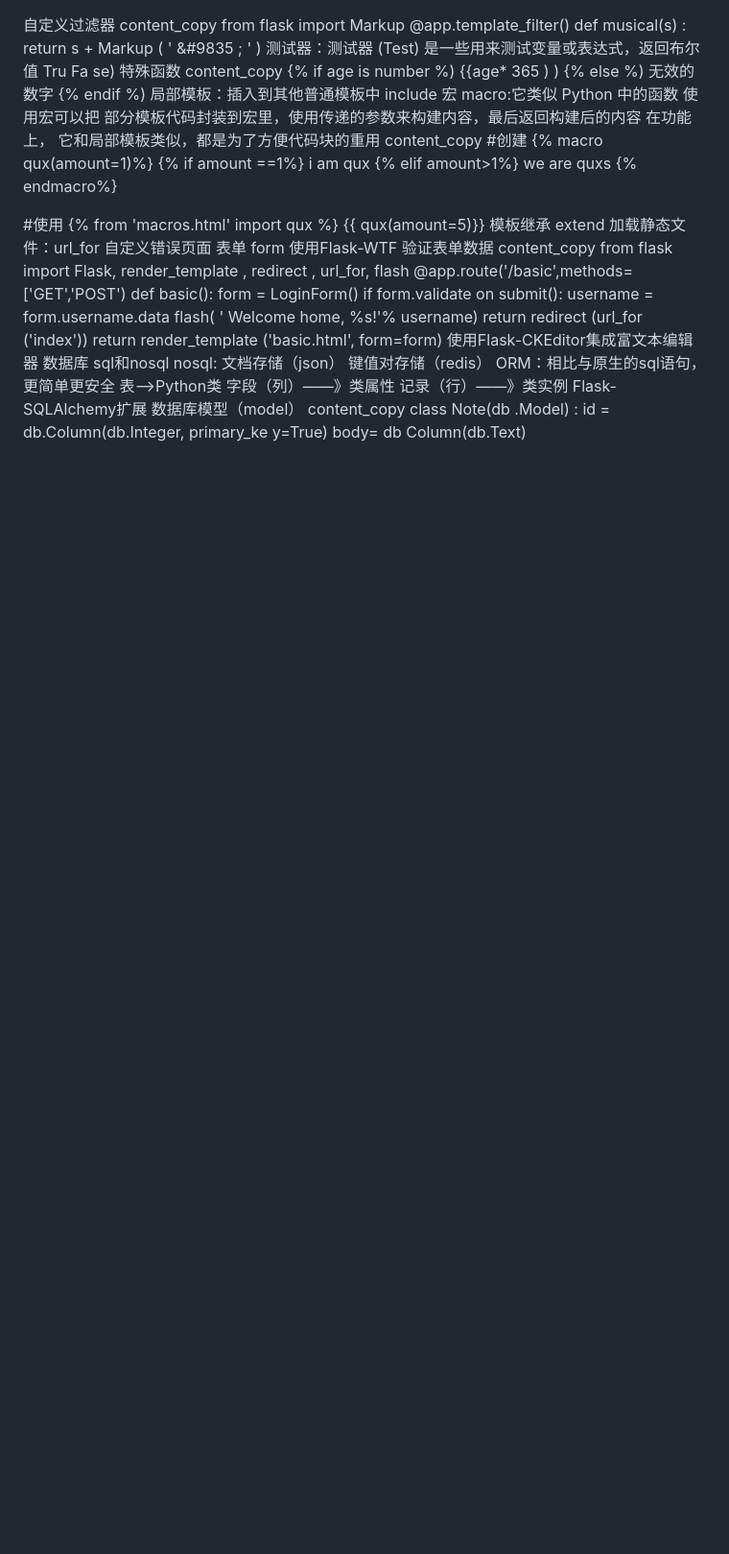
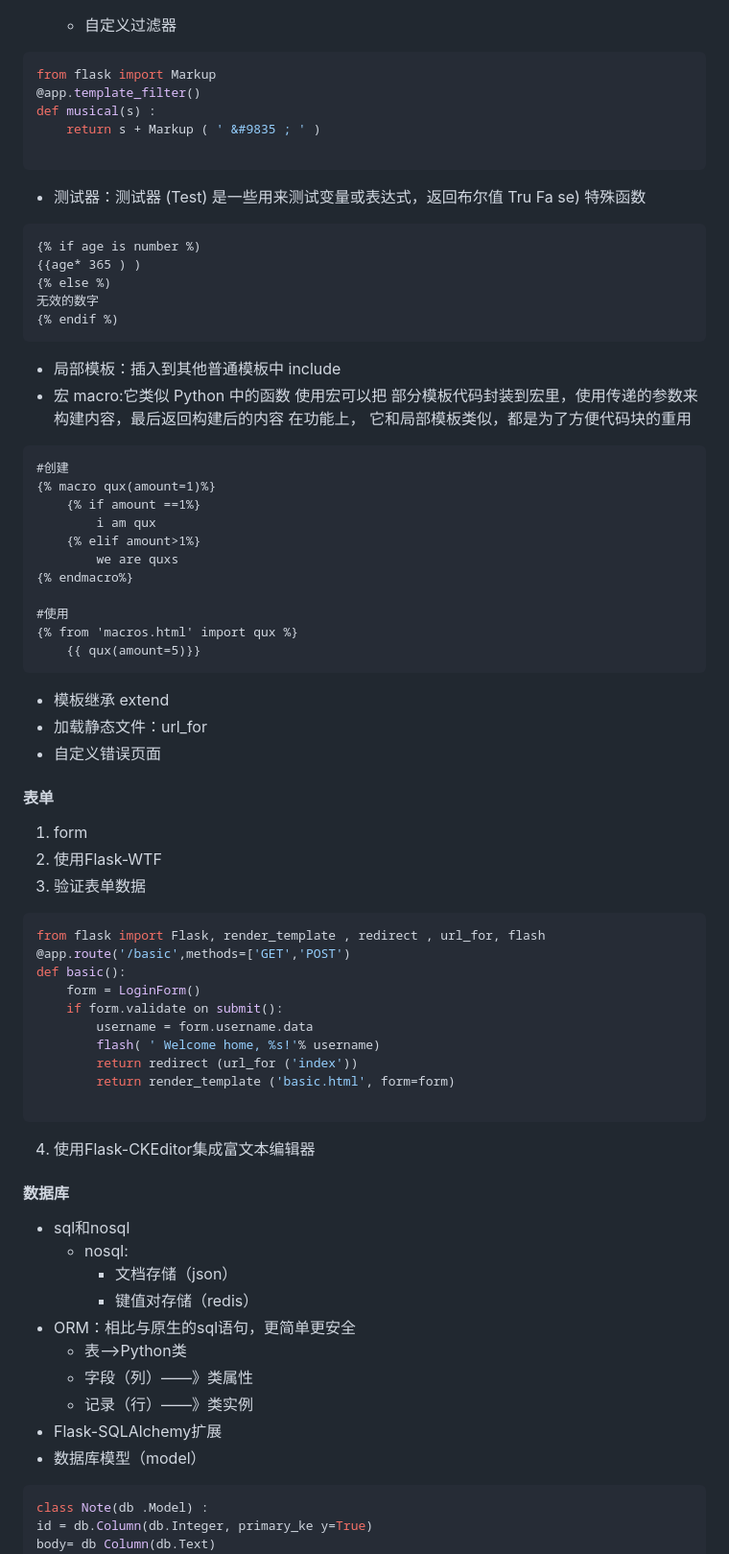
Before and after one commit to nekozou/dachuang, a Markdown page: chenyanhong/sayhello_zyg-version/README.md, the part around the change printed below. Shown: that part at 96% size. GitHub-like rendering; blank space fills up the shorter version.

````diff
--- a/chenyanhong/sayhello_zyg-version/README.md
+++ b/chenyanhong/sayhello_zyg-version/README.md
@@ -90,21 +102,24 @@ def func():
 //这里只列出了一部分常用的过滤器
 
-自定义过滤器
-content_copy
+    * 自定义过滤器
+```python
 from flask import Markup
 @app.template_filter()
 def musical(s) :
     return s + Markup ( ' &#9835 ; ' )
-测试器：测试器 (Test) 是一些用来测试变量或表达式，返回布尔值 Tru Fa se) 特殊函数
-content_copy
+
+```
+* 测试器：测试器 (Test) 是一些用来测试变量或表达式，返回布尔值 Tru Fa se) 特殊函数
+```
 {% if age is number %)
 {{age* 365 ) )
 {% else %)
 无效的数字
 {% endif %)
-局部模板：插入到其他普通模板中 include
-宏 macro:它类似 Python 中的函数 使用宏可以把 部分模板代码封装到宏里，使用传递的参数来构建内容，最后返回构建后的内容 在功能上， 它和局部模板类似，都是为了方便代码块的重用
-content_copy
+```
+* 局部模板：插入到其他普通模板中 include
+* 宏 macro:它类似 Python 中的函数 使用宏可以把 部分模板代码封装到宏里，使用传递的参数来构建内容，最后返回构建后的内容 在功能上， 它和局部模板类似，都是为了方便代码块的重用
+```
 #创建
 {% macro qux(amount=1)%}
     {% if amount ==1%}
@@ -116,14 +131,16 @@ content_copy
 #使用
 {% from 'macros.html' import qux %}
     {{ qux(amount=5)}}
-模板继承 extend
-加载静态文件：url_for
-自定义错误页面
-表单
-form
-使用Flask-WTF
-验证表单数据
-content_copy
+```
+* 模板继承 extend
+* 加载静态文件：url_for
+* 自定义错误页面
+
+#### 表单
+1. form
+2. 使用Flask-WTF
+3. 验证表单数据
+```python
 from flask import Flask, render_template , redirect , url_for, flash
 @app.route('/basic',methods=['GET','POST')
 def basic():
@@ -133,19 +150,21 @@ def basic():
         flash( ' Welcome home, %s!'% username)
         return redirect (url_for ('index'))
         return render_template ('basic.html', form=form)
-使用Flask-CKEditor集成富文本编辑器
-数据库
-sql和nosql
-nosql:
-文档存储（json）
-键值对存储（redis）
-ORM：相比与原生的sql语句，更简单更安全
-表——>Python类
-字段（列）——》类属性
-记录（行）——》类实例
-Flask-SQLAlchemy扩展
-数据库模型（model）
-content_copy
+
+```
+4. 使用Flask-CKEditor集成富文本编辑器
+#### 数据库
+* sql和nosql
+    * nosql:
+        * 文档存储（json）
+        * 键值对存储（redis）
+* ORM：相比与原生的sql语句，更简单更安全
+    * 表——>Python类
+    * 字段（列）——》类属性
+    * 记录（行）——》类实例
+* Flask-SQLAlchemy扩展
+* 数据库模型（model）
+```python
 class Note(db .Model) :
 id = db.Column(db.Integer, primary_ke y=True)
 body= db Column(db.Text)
````
Also changed, not shown: other parts of chenyanhong/sayhello_zyg-version/README.md (+91 -74 lines).
